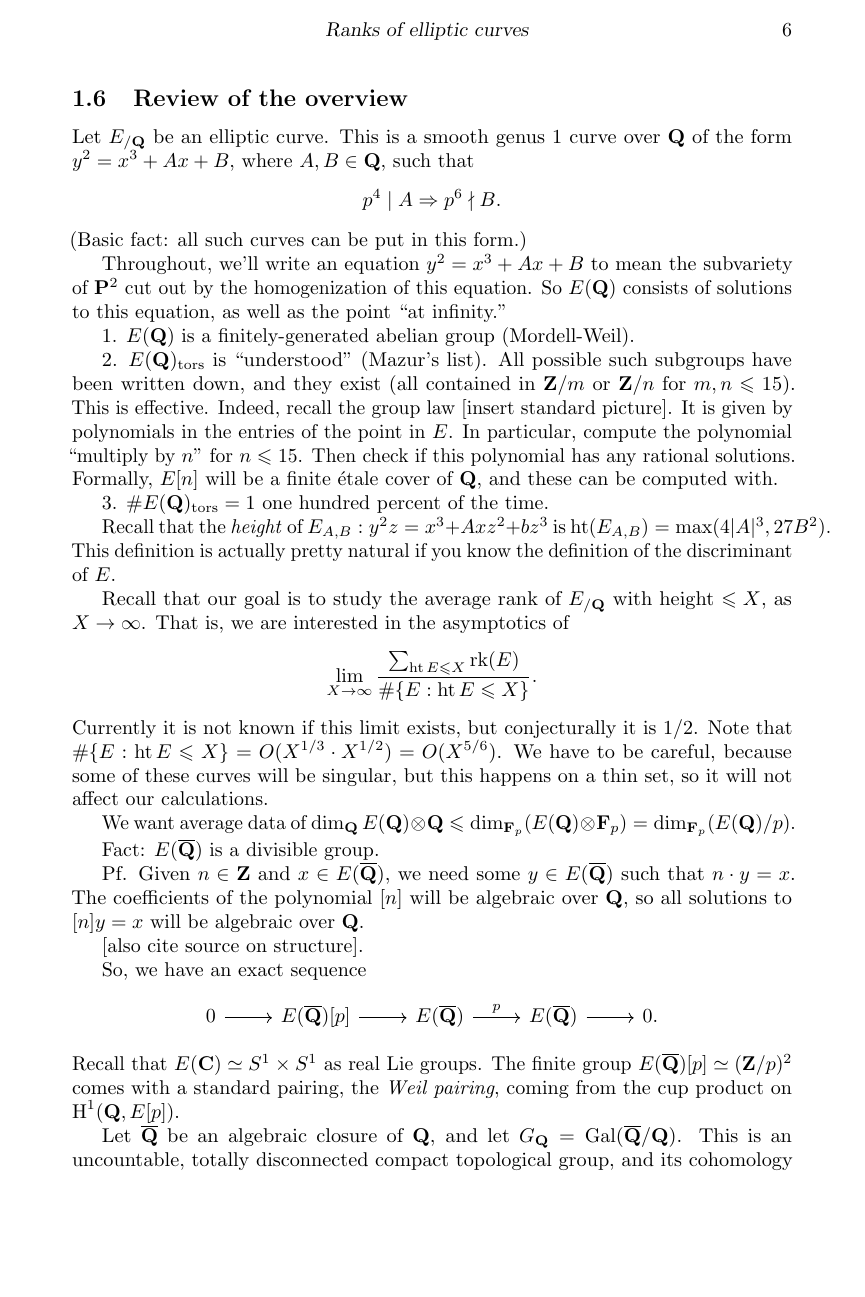
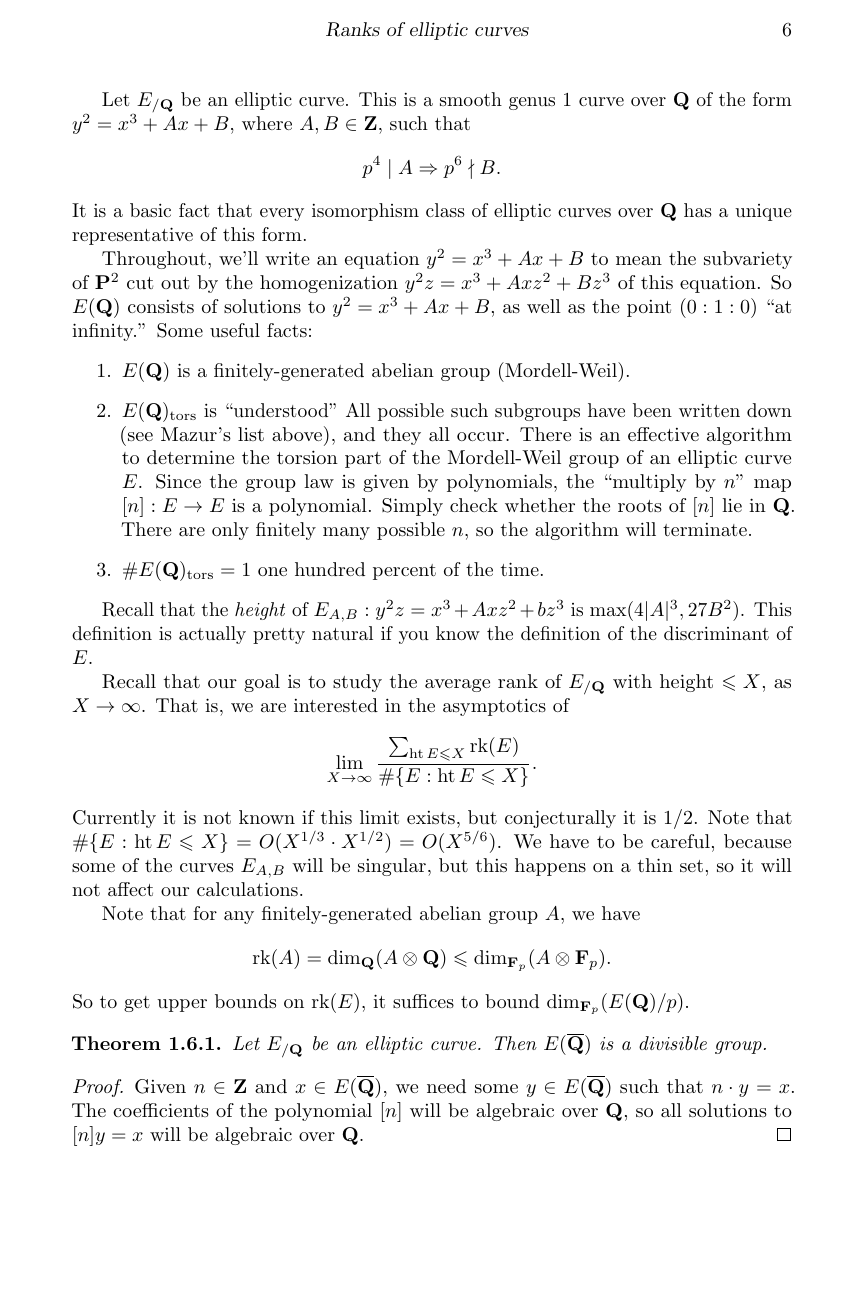
Before and after one commit to dkmiller/7370, a LaTeX document (7370.tex, which reads 1_introduction.tex): page 6 of 10. Compiled offline with pdfLaTeX.

Commit message:
some cleaning up

```diff
--- a/1_introduction.tex
+++ b/1_introduction.tex
@@ -300,29 +296,34 @@ list.
 Let $E_{/\dQ}$ be an elliptic curve. This is a smooth genus $1$ curve over
-$\dQ$ of the form $y^2=x^3+A x+B$, where $A,B\in \dQ$, such that
+$\dQ$ of the form $y^2=x^3+A x+B$, where $A,B\in \dZ$, such that
 \[
   p^4\mid A\Rightarrow p^6\nmid B .
 \]
-(Basic fact: all such curves can be put in this form.)
+It is a basic fact that every isomorphism class of elliptic curves over
+$\dQ$ has a unique representative of this form.
 
 Throughout, we'll write an equation $y^2=x^3+A x+B$ to mean the subvariety of
-$\dP^2$ cut out by the homogenization of this equation. So $E(\dQ)$ consists
-of solutions to this equation, as well as the point ``at infinity.''
+$\dP^2$ cut out by the homogenization $y^2 z=x^3+A x z^2+B z^3$ of this
+equation. So $E(\dQ)$ consists of solutions to $y^2=x^3+A x+B$, as well as the
+point $(0:1:0)$ ``at infinity.'' Some useful facts:
+\begin{enumerate}
+\item
+$E(\dQ)$ is a finitely-generated abelian group (Mordell-Weil).
 
-1. $E(\dQ)$ is a finitely-generated abelian group (Mordell-Weil).
+\item
+$E(\dQ)_\mathrm{tors}$ is ``understood'' All possible such
+subgroups have been written down (see Mazur's list above), and they all
+occur. There is an effective algorithm to determine the torsion part of the
+Mordell-Weil group of an elliptic curve $E$. Since the group law is given by
+polynomials, the ``multiply by $n$'' map $[n]:E\to E$ is a polynomial.
+Simply check whether the roots of $[n]$ lie in $\dQ$. There are only finitely
+many possible $n$, so the algorithm will terminate.
 
-2. $E(\dQ)_\mathrm{tors}$ is ``understood'' (Mazur's list). All possible such
-subgroups have been written down, and they exist (all contained in
-$\dZ/m$ or $\dZ/n$ for $m,n\leqslant 15$). This is effective. Indeed, recall
-the group law [insert standard picture]. It is given by polynomials in the
-entries of the point in $E$. In particular, compute the polynomial
-``multiply by $n$'' for $n\leqslant 15$. Then check if this polynomial has
-any rational solutions. Formally, $E[n]$ will be a finite \'etale cover of
-$\dQ$, and these can be computed with.
-
-3. $\#E(\dQ)_\mathrm{tors}=1$ one hundred percent of the time.
+\item
+$\#E(\dQ)_\mathrm{tors}=1$ one hundred percent of the time.
+\end{enumerate}
 
 Recall that the \emph{height} of $E_{A,B}:y^2 z=x^3+A x z^2+b z^3$ is
-$\height(E_{A,B})=\max(4|A|^3,27 B^2)$. This definition is actually
+$\max(4|A|^3,27 B^2)$. This definition is actually
 pretty natural if you know the definition of the discriminant of $E$.
 
 Recall that our goal is to study the average rank of $E_{/\dQ}$ with height
@@ -333,18 +334,23 @@ of
 \]
 Currently it is not known if this limit exists, but conjecturally it is $1/2$.
 Note that $\#\{E:\height E\leqslant X\}=O(X^{1/3}\cdot X^{1/2})=O(X^{5/6})$. We
-have to be careful, because some of these curves will be singular, but this happens
-on a thin set, so it will not affect our calculations.
+have to be careful, because some of the curves $E_{A,B}$ will be singular, but
+this happens on a thin set, so it will not affect our calculations.
 
-We want average data of $\dim_\dQ E(\dQ)\otimes\dQ\leqslant \dim_{\dF_p} (E(\dQ)\otimes \dF_p) = \dim_{\dF_p}(E(\dQ)/p)$.
+Note that for any finitely-generated abelian group $A$, we have
+\[
+  \rank(A) = \dim_\dQ(A\otimes\dQ) \leqslant \dim_{\dF_p}(A\otimes\dF_p) .
+\]
+So to get upper bounds on $\rank(E)$, it suffices to bound
+$\dim_{\dF_p}(E(\dQ)/p)$.
 
-Fact: $E(\overline\dQ)$ is a divisible group.
-
-Pf. Given $n\in \dZ$ and $x\in E(\overline\dQ)$, we need some $y\in E(\overline\dQ)$
+\begin{theorem}
+Let $E_{/\dQ}$ be an elliptic curve. Then $E(\overline\dQ)$ is a divisible
+group.
+\end{theorem}
+\begin{proof}
+Given $n\in \dZ$ and $x\in E(\overline\dQ)$, we need some $y\in E(\overline\dQ)$
 such that $n\cdot y=x$. The coefficients of the polynomial $[n]$ will be
 algebraic over $\dQ$, so all solutions to $[n] y=x$ will be algebraic over $\dQ$.
+\end{proof}
 
-[also cite source on structure].
-
-So, we have an exact sequence
-\[\begin{tikzcd}
@@ -353,11 +364,11 @@ So, we have an exact sequence
     & E(\overline\dQ) \ar[r, "p"]
     & E(\overline\dQ) \ar[r]
     & 0 .
-\end{tikzcd}\]
+\end{tikzcd}
+\end{equation}
 Recall that $E(\dC)\simeq S^1\times S^1$ as real Lie groups. The finite group
 $E(\overline\dQ)[p]\simeq (\dZ/p)^2$ comes with a standard pairing, the
 \emph{Weil pairing}, coming from the cup product on $\h^1(\dQ,E[p])$.
 
 Let $\overline\dQ$ be an algebraic closure of $\dQ$, and let
 $G_\dQ=\galois(\overline\dQ/\dQ)$. This is an uncountable, totally disconnected
-compact topological group, and its cohomology has a good duality theory. [cite
```
Also changed, not shown: 7370.bib (+35 -0 lines), 1_introduction.tex (61 more changed lines).
